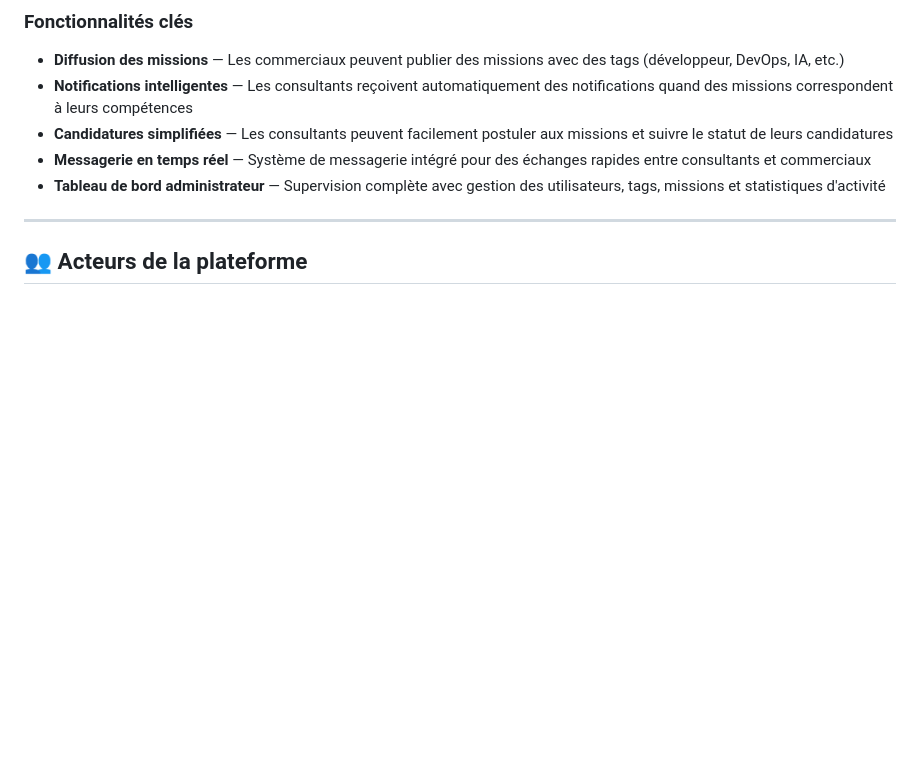
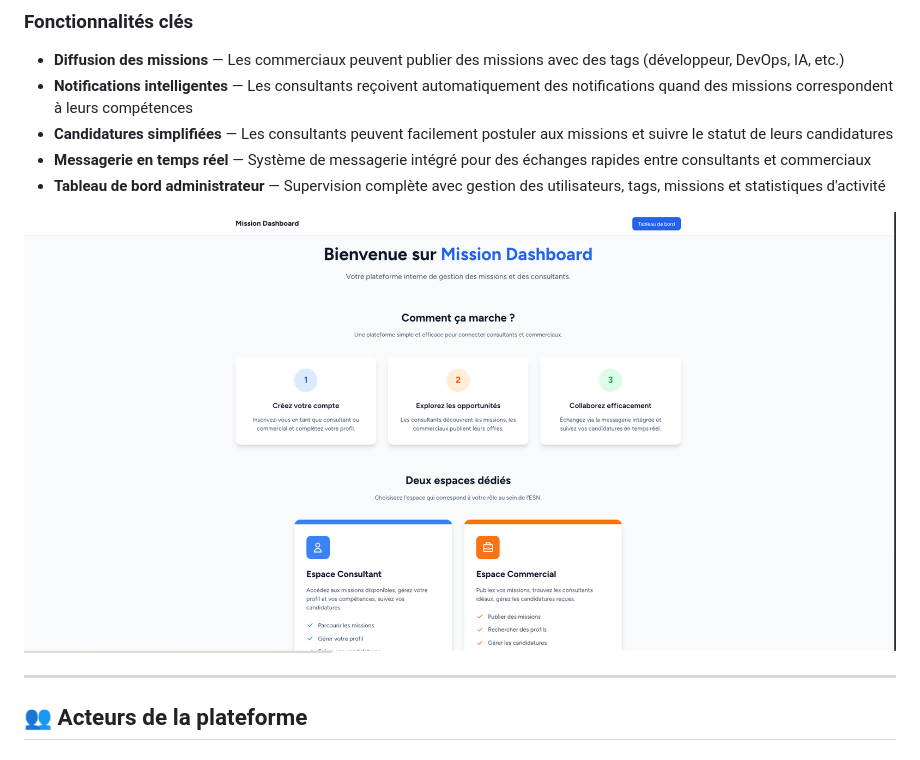
Before and after one commit to francky-d/mission-dashboard, a Markdown page: README_FR.md, the part around the change. GitHub-like rendering; pictures changed too: docs/images/home.png (added); blank space fills up the shorter version.

Commit message:
docs: add home page screenshot to README

```diff
--- a/README_FR.md
+++ b/README_FR.md
@@ -17,6 +17,8 @@ La gestion des missions et des talents dans une entreprise de services numériqu
 - **Candidatures simplifiées** — Les consultants peuvent facilement postuler aux missions et suivre le statut de leurs candidatures
 - **Messagerie en temps réel** — Système de messagerie intégré pour des échanges rapides entre consultants et commerciaux
 - **Tableau de bord administrateur** — Supervision complète avec gestion des utilisateurs, tags, missions et statistiques d'activité
+
+![Page d'accueil](docs/images/home.png)
 
 ---
 
```
Also changed, not shown: README.md (+2 -0 lines).
